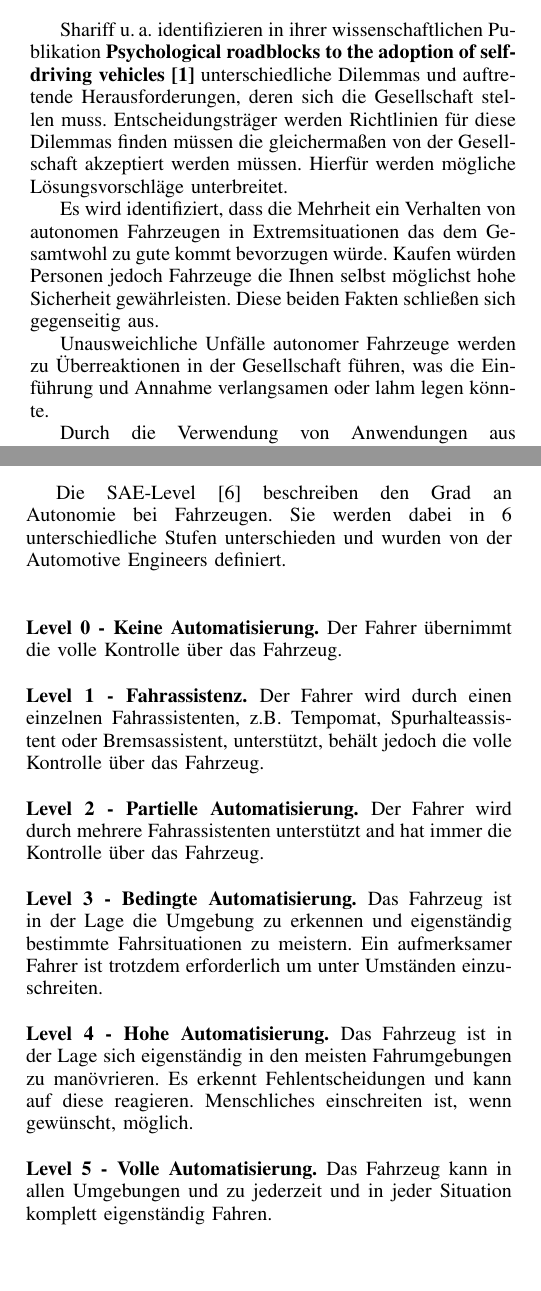
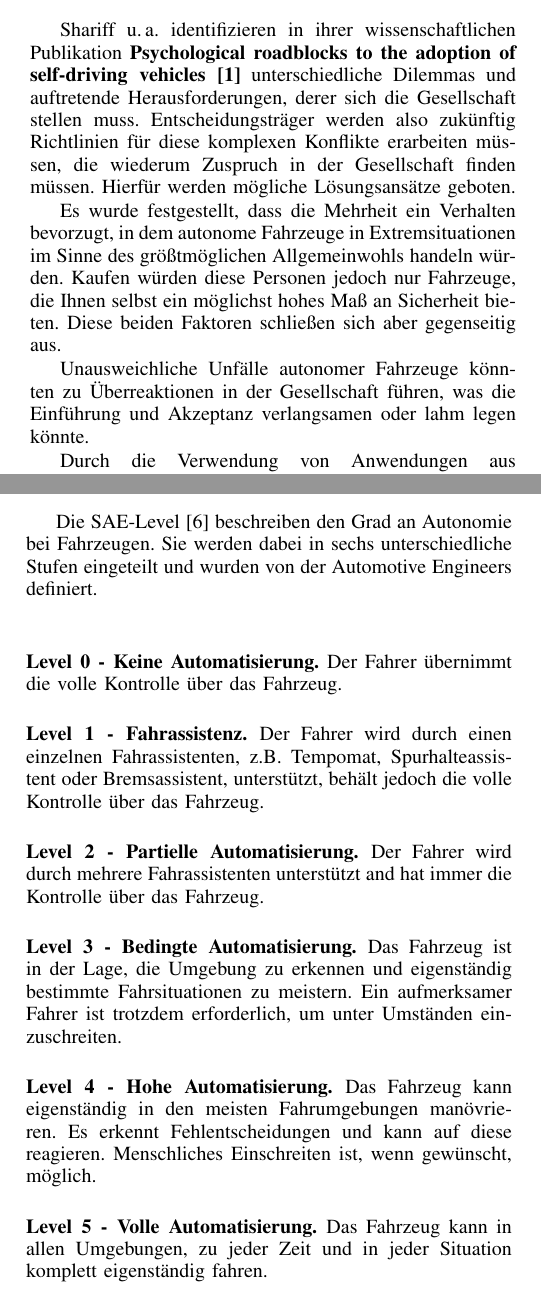
Before and after one commit to christophstach/autonomous-driving-research-paper, a LaTeX paper (main.tex, which reads sections/02_verwandte_literatur.tex, sections/03_definitionen_und_technologie.tex): two parts of the columns of pages 1 and 2 of 5, joined at a grey line, cut so that both start at the same text. Compiled offline with pdfLaTeX.

Commit message:
corrections v2

```diff
--- a/sections/02_verwandte_literatur.tex
+++ b/sections/02_verwandte_literatur.tex
@@ -3,11 +3,11 @@
 
 Die Arbeit bezieht sich auf die Fachschriften der Internetseite \textit{Moral Machine Website}. Des weiteren wird unterschiedliche Grundlagenliteratur, die sich mit allgemeinen Begriffen und Technologien des autonomen Fahrens beschäftigt, vorgestellt.\\
 
-\citeauthor{roadblocks} identifizieren in ihrer wissenschaftlichen Publikation \textbf{Psychological roadblocks to the adoption of self-driving vehicles \cite{roadblocks}} unterschiedliche Dilemmas und auftretende Herausforderungen, deren sich die Gesellschaft stellen muss. Entscheidungsträger werden Richtlinien für diese Dilemmas finden müssen die gleichermaßen von der Gesellschaft akzeptiert werden müssen. Hierfür werden mögliche Lösungsvorschläge unterbreitet.
+\citeauthor{roadblocks} identifizieren in ihrer wissenschaftlichen Publikation \textbf{Psychological roadblocks to the adoption of self-driving vehicles \cite{roadblocks}} unterschiedliche Dilemmas und auftretende Herausforderungen, derer sich die Gesellschaft stellen muss. Entscheidungsträger werden also zukünftig Richtlinien für diese komplexen Konflikte erarbeiten müssen, die wiederum Zuspruch in der Gesellschaft finden müssen. Hierfür werden mögliche Lösungsansätze geboten.
 
-Es wird identifiziert, dass die Mehrheit ein Verhalten von autonomen Fahrzeugen in Extremsituationen das dem Gesamtwohl zu gute kommt bevorzugen würde. Kaufen würden Personen jedoch Fahrzeuge die Ihnen selbst möglichst hohe Sicherheit gewährleisten. Diese beiden Fakten schließen sich gegenseitig aus.
+Es wurde festgestellt, dass die Mehrheit ein Verhalten bevorzugt, in dem  autonome Fahrzeuge in Extremsituationen im Sinne des größtmöglichen Allgemeinwohls handeln würden. Kaufen würden diese Personen jedoch nur Fahrzeuge, die Ihnen selbst ein möglichst hohes Maß an Sicherheit bieten. Diese beiden Faktoren schließen sich aber gegenseitig aus.
 
-Unausweichliche Unfälle autonomer Fahrzeuge werden zu Überreaktionen in der Gesellschaft führen, was die Einführung und Annahme verlangsamen oder lahm legen könnte.
+Unausweichliche Unfälle autonomer Fahrzeuge könnten zu Überreaktionen in der Gesellschaft führen, was die Einführung und Akzeptanz verlangsamen oder lahm legen könnte.
 
-Durch die Verwendung von Anwendungen aus dem Bereich des Maschinellen Lernens kann den Entscheidungsprozess, den autonome Fahrzeuge in bestimmten Situationen treffen, schlecht nachvollzogen werden. Das kann dazu führen, dass ein allgemeines Misstrauen gegenüber der Technologie entsteht.\\
+Durch die Verwendung von Anwendungen aus dem Bereich des Maschinellen Lernens kann der Entscheidungsprozess, den autonome Fahrzeuge in bestimmten Situationen treffen, schlecht nachvollzogen werden. Das kann dazu führen, dass ein allgemeines Misstrauen gegenüber der Technologie entsteht.\\
 
--- a/sections/03_definitionen_und_technologie.tex
+++ b/sections/03_definitionen_und_technologie.tex
@@ -8,7 +8,7 @@ In diesem Teil werden die grundlegenden Technologien und Definitionen beschriebe
 \subsection{SAE-Level}
 \label{ssec:sae-level}
 
-Die SAE-Level \cite{standardSAE} beschreiben den Grad an Autonomie bei Fahrzeugen. Sie werden dabei in 6 unterschiedliche Stufen unterschieden und wurden von der \citeauthor{standardSAE} definiert.\\
+Die SAE-Level \cite{standardSAE} beschreiben den Grad an Autonomie bei Fahrzeugen. Sie werden dabei in sechs unterschiedliche Stufen eingeteilt und wurden von der \citeauthor{standardSAE} definiert.\\
 
 \subsubsection*{Level 0 - Keine Automatisierung} Der Fahrer übernimmt die volle Kontrolle über das Fahrzeug.
 
@@ -16,11 +16,11 @@ Die SAE-Level \cite{standardSAE} beschreiben den Grad an Autonomie bei Fahrzeuge
 
 \subsubsection*{Level 2 - Partielle Automatisierung} Der Fahrer wird durch mehrere Fahrassistenten unterstützt and hat immer die Kontrolle über das Fahrzeug.
 
-\subsubsection*{Level 3 - Bedingte Automatisierung} Das Fahrzeug ist in der Lage die Umgebung zu erkennen und eigenständig bestimmte Fahrsituationen zu meistern. Ein aufmerksamer Fahrer ist trotzdem erforderlich um unter Umständen einzuschreiten.
+\subsubsection*{Level 3 - Bedingte Automatisierung} Das Fahrzeug ist in der Lage, die Umgebung zu erkennen und eigenständig bestimmte Fahrsituationen zu meistern. Ein aufmerksamer Fahrer ist trotzdem erforderlich, um unter Umständen einzuschreiten.
 
-\subsubsection*{Level 4 - Hohe Automatisierung} Das Fahrzeug ist in der Lage sich eigenständig in den meisten Fahrumgebungen zu manövrieren. Es erkennt Fehlentscheidungen und kann auf diese reagieren. Menschliches einschreiten ist, wenn gewünscht, möglich.
+\subsubsection*{Level 4 - Hohe Automatisierung} Das Fahrzeug kann eigenständig in den meisten Fahrumgebungen manövrieren. Es erkennt Fehlentscheidungen und kann auf diese reagieren. Menschliches Einschreiten ist, wenn gewünscht, möglich.
 
-\subsubsection*{Level 5 - Volle Automatisierung} Das Fahrzeug kann in allen Umgebungen und zu jederzeit und in jeder Situation komplett eigenständig Fahren.
+\subsubsection*{Level 5 - Volle Automatisierung} Das Fahrzeug kann in allen Umgebungen, zu jeder Zeit und in jeder Situation komplett eigenständig fahren.
 
 \subsection{Sensoren}
 
```
Also changed, not shown: sections/01_einleitung.tex (+2 -2 lines), sections/02_verwandte_literatur.tex (6 more changed lines), sections/03_definitionen_und_technologie.tex (14 more changed lines).
